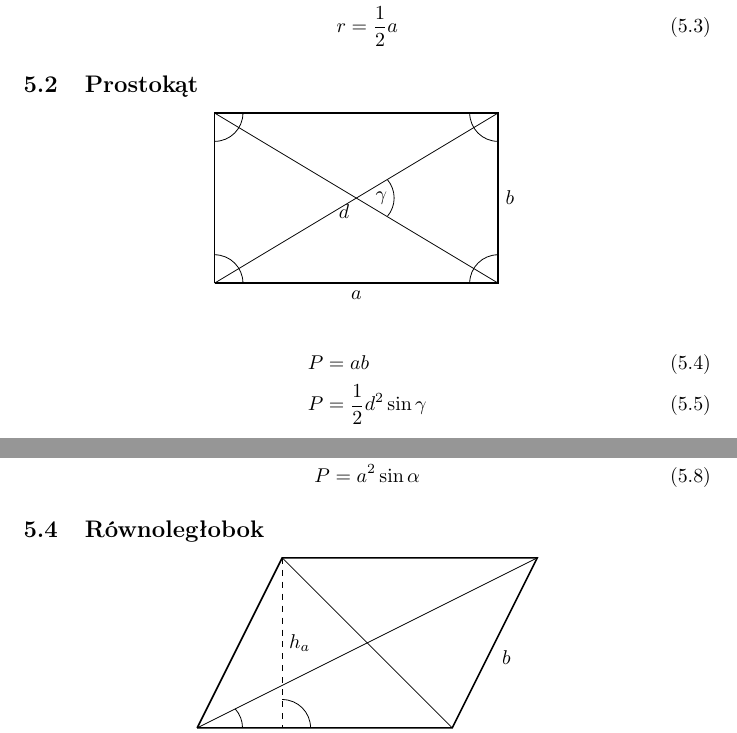
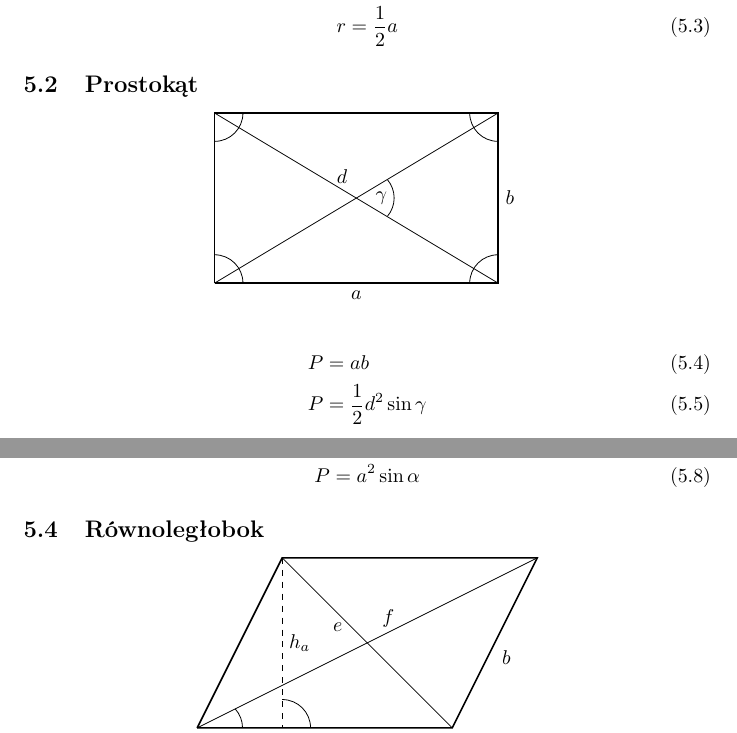
Before and after one commit to b-swist/notes, a LaTeX document (matematyka.tex): two parts of pages 5 and 6 of 7, joined at a grey line, cut so that both start at the same text. Compiled offline with pdfLaTeX.

Commit message:
fix diagonals

```diff
--- a/matematyka.tex
+++ b/matematyka.tex
@@ -179,7 +179,7 @@
       \begin{center}
         \begin{tikzpicture}
           \draw[thick] (0, 0) -- (5, 0) node[midway, below]{$a$} -- (5, 3) node[midway, right]{$b$} -- (0, 3) -- (0, 0);
-          \draw (0, 0) -- (5, 3) node[midway, below left]{$d$};
+          \draw (0, 0) -- (5, 3) node[midway, above left, xshift=-1, yshift=4]{$d$};
           \draw (0, 3) -- (5, 0);
           \draw (3.05, 1.18) arc (-40:40:0.5) node[midway, left]{$\gamma$};
           \draw (0.5, 0) arc (0:90:0.5);
@@ -212,8 +212,8 @@
       \begin{center}
         \begin{tikzpicture}
           \draw[thick] (0, 0) -- (4.5, 0) node[midway, below]{$a$} -- (6, 3) node[midway, below right]{$b$} -- (1.5, 3) -- (0, 0);
-          \draw (0, 0) -- (6, 3);
-          \draw (1.5, 3) -- (4.5, 0);
+          \draw (0, 0) -- (6, 3) node[midway, above right, xshift=4, yshift=4]{$f$};
+          \draw (1.5, 3) -- (4.5, 0) node[midway, above left, xshift=-9, yshift=2]{$e$};
           \draw[dashed] (1.5, 3) -- (1.5, 0) node[midway, right]{$h_a$};
           \draw (2, 0) arc (0:90:0.5);
           \draw (0.8, 0) arc (0:42:0.5);
```
Also changed, not shown: out/matematyka.pdf, matematyka.tex (1 more changed lines).
